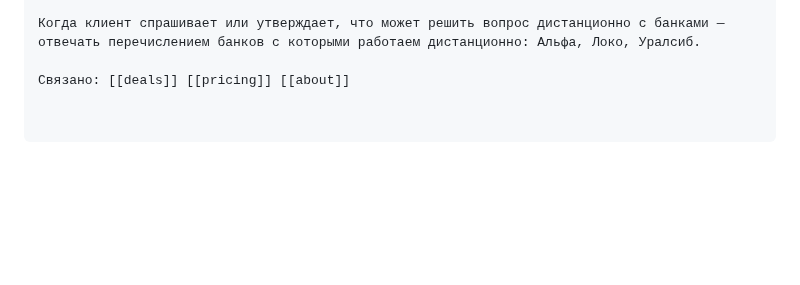
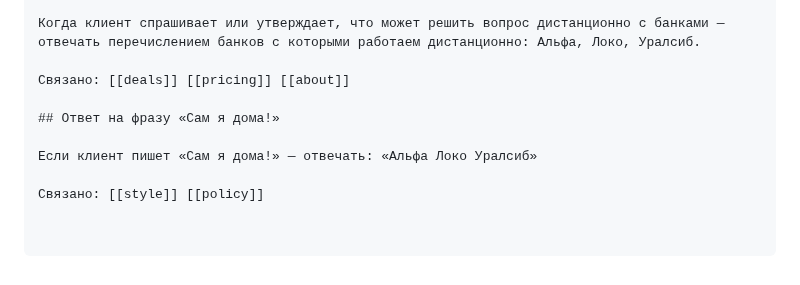
Before and after one commit to simba-stack/workchat-bot, a Markdown page: knowledge/faq.md, the part around the change. GitHub-like rendering; blank space fills up the shorter version.

Commit message:
ai-knowledge: добавлен ответ на фразу «Сам я дома!»

```diff
--- a/knowledge/faq.md
+++ b/knowledge/faq.md
@@ -1398,3 +1398,9 @@ A: ...
 Когда клиент спрашивает или утверждает, что может решить вопрос дистанционно с банками — отвечать перечислением банков с которыми работаем дистанционно: Альфа, Локо, Уралсиб.
 
 Связано: [[deals]] [[pricing]] [[about]]
+
+## Ответ на фразу «Сам я дома!»
+
+Если клиент пишет «Сам я дома!» — отвечать: «Альфа Локо Уралсиб»
+
+Связано: [[style]] [[policy]]
```
